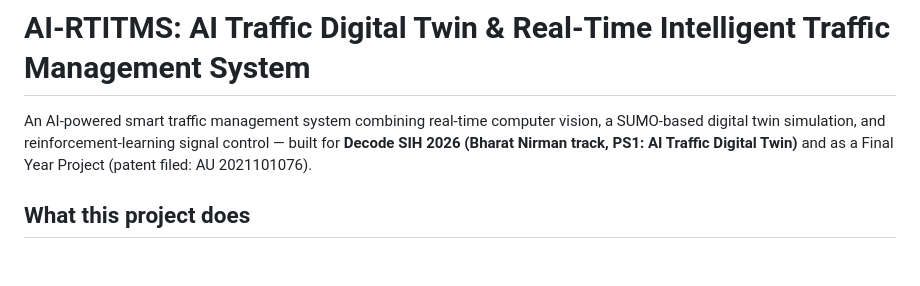
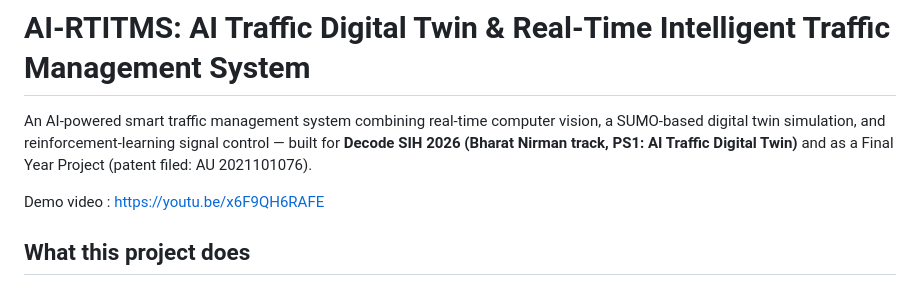
Before and after one commit to deepshekhar555/ai-traffic-management-system, a Markdown page: README.md, the part around the change. Drawn GitHub-style; blank space fills up the shorter version.

Commit message:
Add demo video link to project README
Added demo video link to README.

```diff
--- a/README.md
+++ b/README.md
@@ -4,6 +4,8 @@ An AI-powered smart traffic management system combining real-time computer visio
 a SUMO-based digital twin simulation, and reinforcement-learning signal control —
 built for **Decode SIH 2026 (Bharat Nirman track, PS1: AI Traffic Digital Twin)**
 and as a Final Year Project (patent filed: AU 2021101076).
+
+Demo video : https://youtu.be/x6F9QH6RAFE
 
 ## What this project does
 
```
